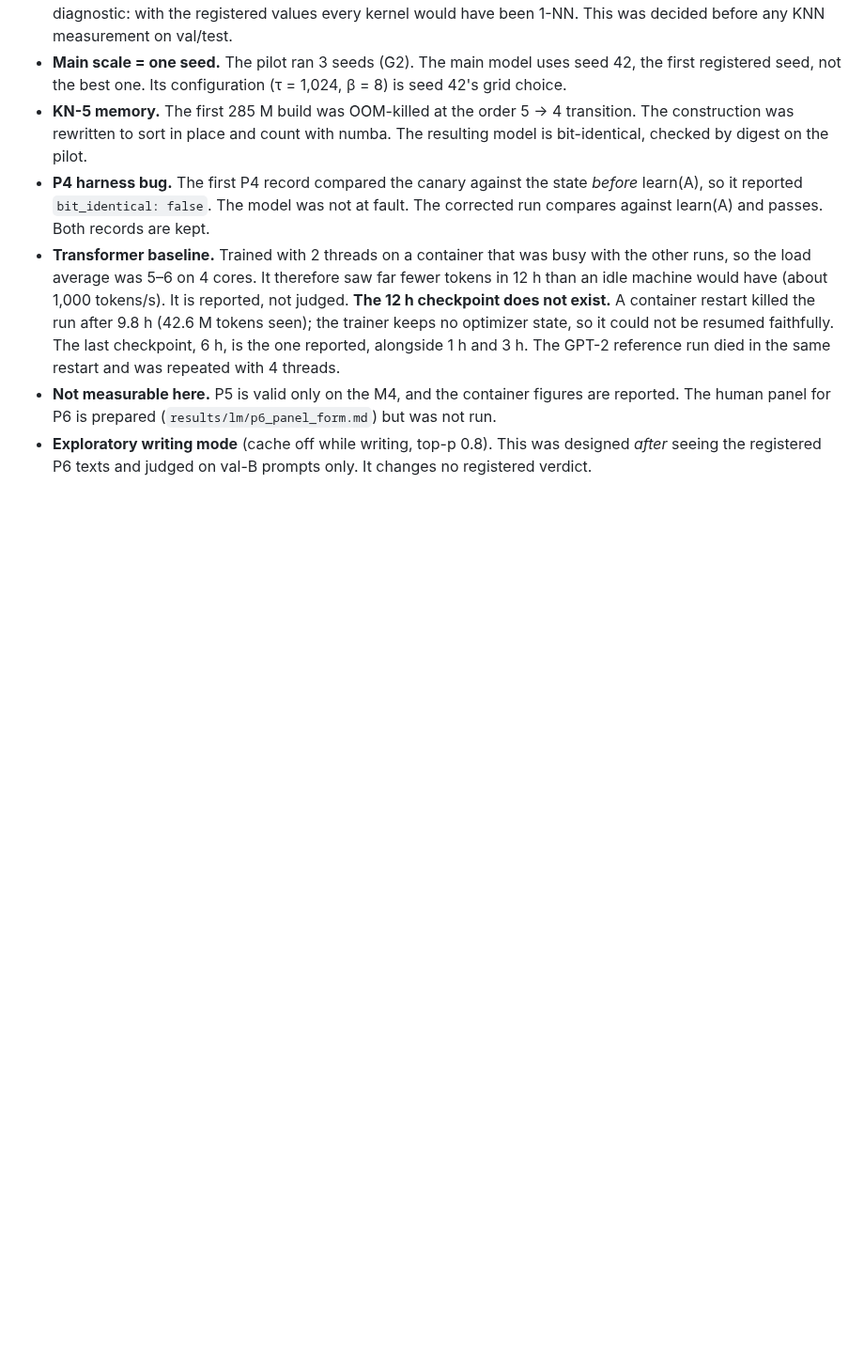
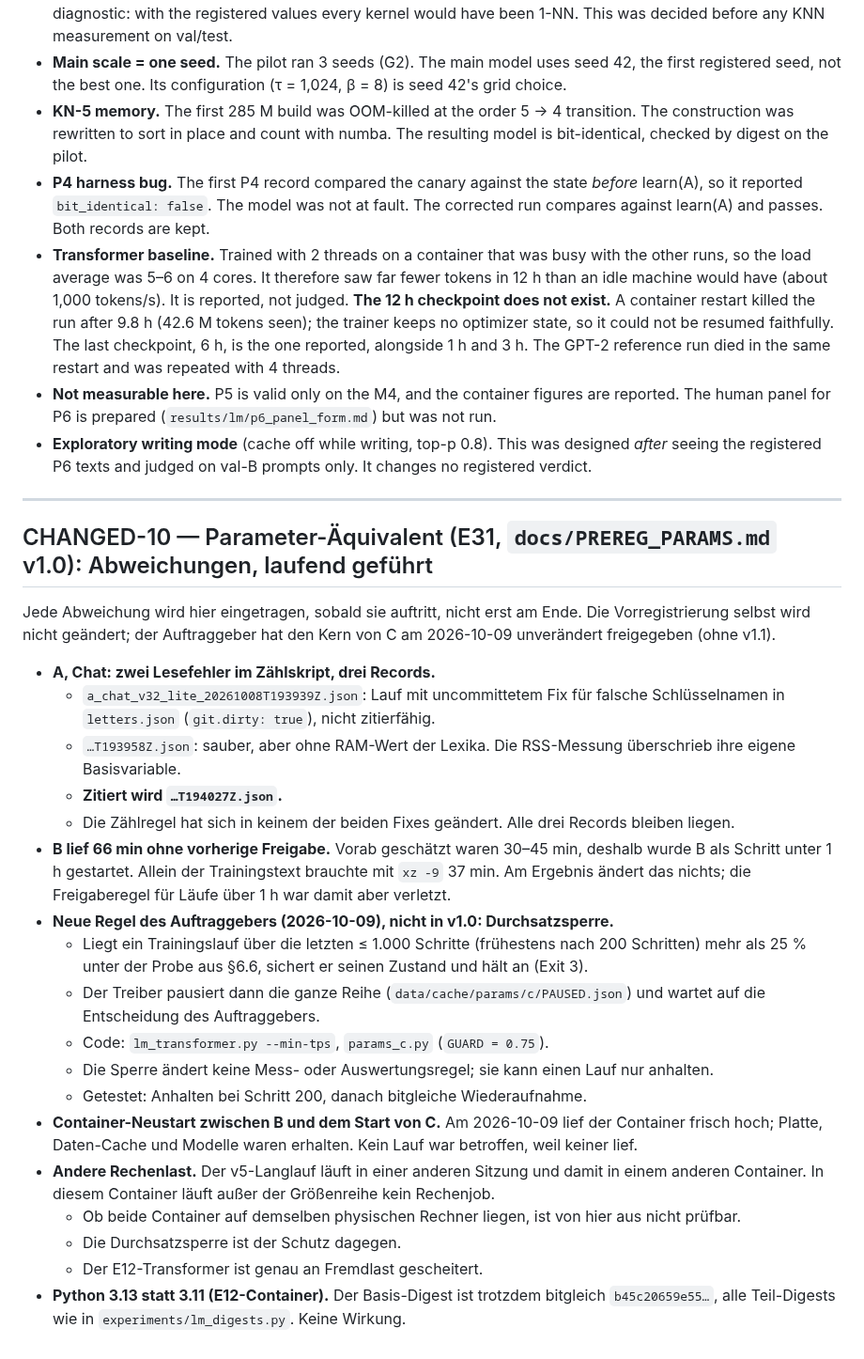
Before and after one commit to erithy25/engramm, a Markdown page: docs/DEVIATIONS.md, the part around the change. Shown at 94% size. GitHub-like rendering; blank space fills up the shorter version.

Commit message:
params: DEVIATIONS CHANGED-10 angelegt – Abweichungen bis zum Start von C
Co-Authored-By: Claude Opus 5.5 <noreply@anthropic.com>
Claude-Session: https://claude.ai/code/session_01YRCcWF5nLieefUD443sSVg

```diff
--- a/docs/DEVIATIONS.md
+++ b/docs/DEVIATIONS.md
@@ -573,3 +573,42 @@ decided before the measurement it affects, except where stated.
 - **Exploratory writing mode** (cache off while writing, top-p 0.8). This was designed
   *after* seeing the registered P6 texts and judged on val-B prompts only. It changes no
   registered verdict.
+
+---
+
+## CHANGED-10 — Parameter-Äquivalent (E31, `docs/PREREG_PARAMS.md` v1.0): Abweichungen, laufend geführt
+
+Jede Abweichung wird hier eingetragen, sobald sie auftritt, nicht erst am Ende. Die
+Vorregistrierung selbst wird nicht geändert; der Auftraggeber hat den Kern von C am
+2026-10-09 unverändert freigegeben (ohne v1.1).
+
+- **A, Chat: zwei Lesefehler im Zählskript, drei Records.**
+  - `a_chat_v32_lite_20261008T193939Z.json`: Lauf mit uncommittetem Fix für falsche
+    Schlüsselnamen in `letters.json` (`git.dirty: true`), nicht zitierfähig.
+  - `…T193958Z.json`: sauber, aber ohne RAM-Wert der Lexika. Die RSS-Messung überschrieb
+    ihre eigene Basisvariable.
+  - **Zitiert wird `…T194027Z.json`.**
+  - Die Zählregel hat sich in keinem der beiden Fixes geändert. Alle drei Records bleiben
+    liegen.
+- **B lief 66 min ohne vorherige Freigabe.** Vorab geschätzt waren 30–45 min, deshalb wurde
+  B als Schritt unter 1 h gestartet. Allein der Trainingstext brauchte mit `xz -9` 37 min.
+  Am Ergebnis ändert das nichts; die Freigaberegel für Läufe über 1 h war damit aber verletzt.
+- **Neue Regel des Auftraggebers (2026-10-09), nicht in v1.0: Durchsatzsperre.**
+  - Liegt ein Trainingslauf über die letzten ≤ 1.000 Schritte (frühestens nach 200 Schritten)
+    mehr als 25 % unter der Probe aus §6.6, sichert er seinen Zustand und hält an (Exit 3).
+  - Der Treiber pausiert dann die ganze Reihe (`data/cache/params/c/PAUSED.json`) und wartet
+    auf die Entscheidung des Auftraggebers.
+  - Code: `lm_transformer.py --min-tps`, `params_c.py` (`GUARD = 0.75`).
+  - Die Sperre ändert keine Mess- oder Auswertungsregel; sie kann einen Lauf nur anhalten.
+  - Getestet: Anhalten bei Schritt 200, danach bitgleiche Wiederaufnahme.
+- **Container-Neustart zwischen B und dem Start von C.** Am 2026-10-09 lief der Container
+  frisch hoch; Platte, Daten-Cache und Modelle waren erhalten. Kein Lauf war betroffen, weil
+  keiner lief.
+- **Andere Rechenlast.** Der v5-Langlauf läuft in einer anderen Sitzung und damit in einem
+  anderen Container. In diesem Container läuft außer der Größenreihe kein Rechenjob.
+  - Ob beide Container auf demselben physischen Rechner liegen, ist von hier aus nicht
+    prüfbar.
+  - Die Durchsatzsperre ist der Schutz dagegen.
+  - Der E12-Transformer ist genau an Fremdlast gescheitert.
+- **Python 3.13 statt 3.11 (E12-Container).** Der Basis-Digest ist trotzdem bitgleich
+  `b45c20659e55…`, alle Teil-Digests wie in `experiments/lm_digests.py`. Keine Wirkung.
```
